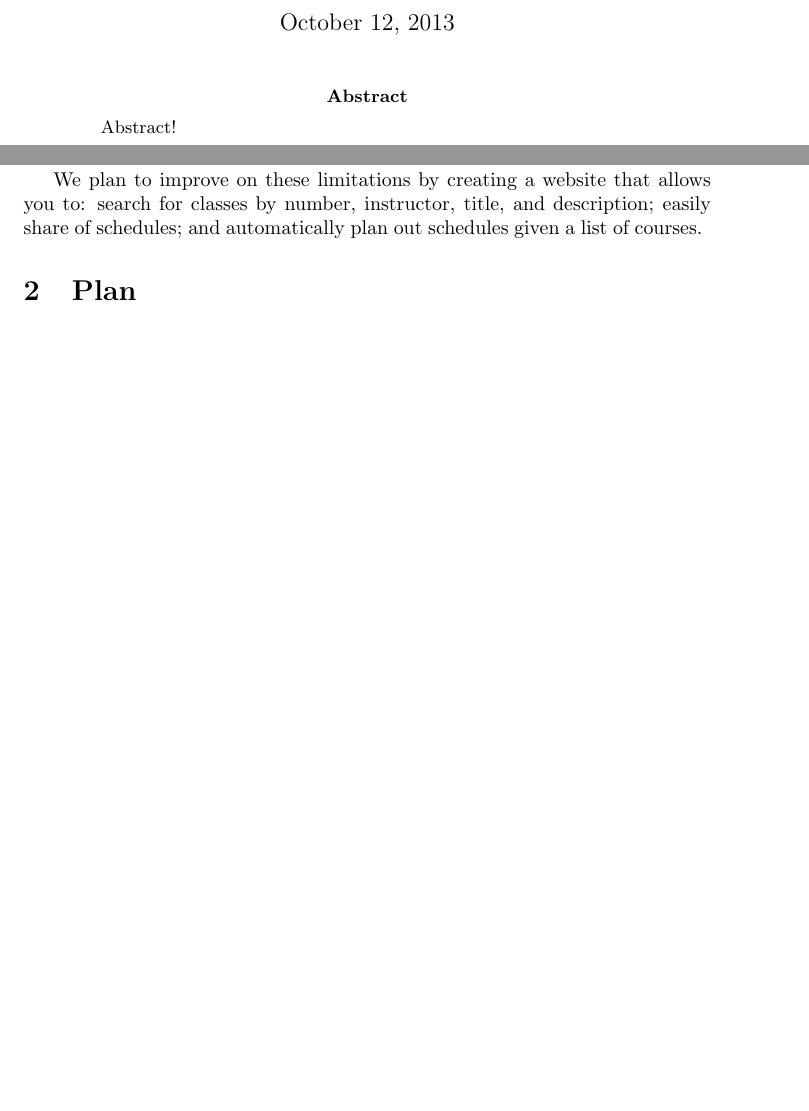
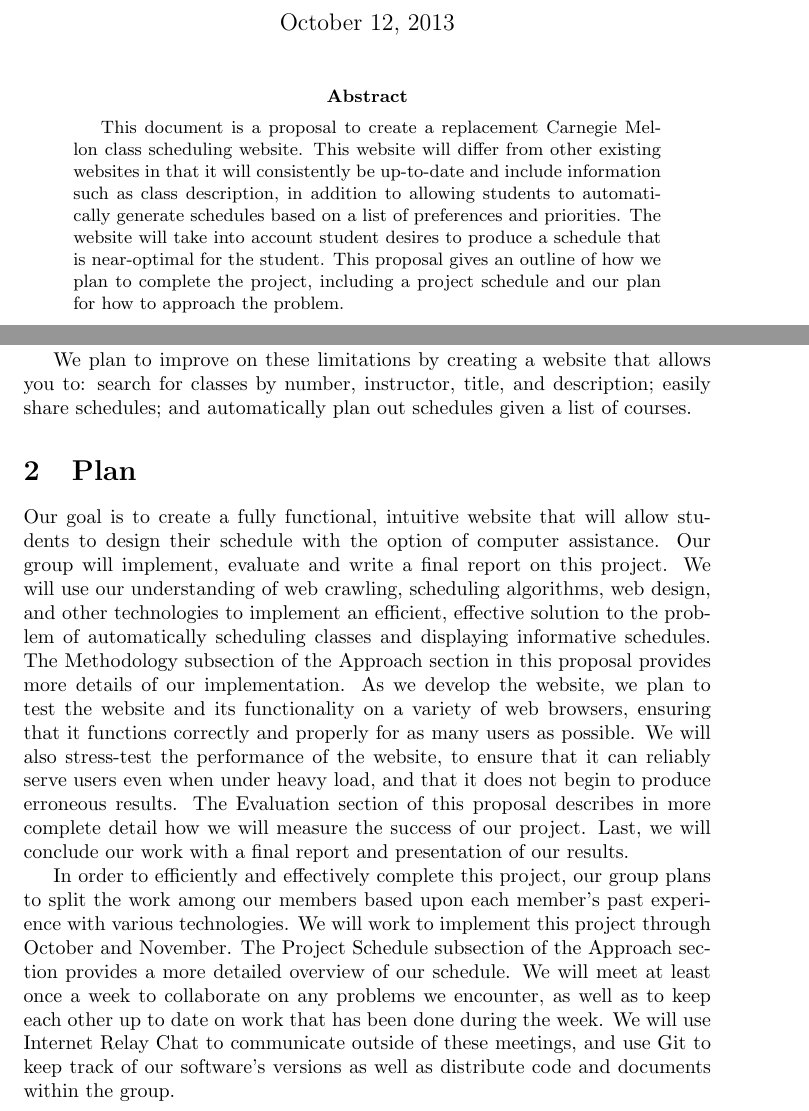
Before and after one commit to mserrano/scheduleplusplus, a LaTeX paper (proposal/proposal.tex, which reads proposal/abstract.tex, proposal/introduction.tex, proposal/plan.tex): two parts of pages 2 and 4 of 4 before the commit and two parts of pages 2 and 4 of 5 after it, joined at a grey line, cut so that both start at the same text, the shorter picture padded with empty space. Compiled offline with pdfLaTeX.

Commit message:
Add plan/abstract.

```diff
--- a/proposal/abstract.tex
+++ b/proposal/abstract.tex
@@ -1,4 +1,10 @@
 \begin{abstract}
 \thispagestyle{empty}
-Abstract!
+This document is a proposal to create a replacement Carnegie Mellon class scheduling website.
+This website will differ from other existing websites in that it will consistently be up-to-date and
+include information such as class description, in addition to allowing students to automatically
+generate schedules based on a list of preferences and priorities. The website will take into account
+student desires to produce a schedule that is near-optimal for the student.
+This proposal gives an outline of how we plan to complete the project, including a project schedule and our
+plan for how to approach the problem.
 \end{abstract}
--- a/proposal/introduction.tex
+++ b/proposal/introduction.tex
@@ -10,4 +10,4 @@ a schedule.
 
 We plan to improve on these limitations by creating a website that allows you
 to: search for classes by number, instructor, title, and description; easily
-share of schedules; and automatically plan out schedules given a list of courses.
+share schedules; and automatically plan out schedules given a list of courses.
--- a/proposal/plan.tex
+++ b/proposal/plan.tex
@@ -1 +1,23 @@
 \section{Plan}
+Our goal is to create a fully functional, intuitive website that will allow students to design their
+schedule with the option of computer assistance. Our group will implement, evaluate and write a final
+report on this project. We will use our understanding of web crawling, scheduling algorithms, web design,
+and other technologies to implement an efficient, effective solution to the problem of automatically
+scheduling classes and displaying informative schedules. The Methodology subsection
+of the Approach section in this proposal provides more details of our implementation.
+As we develop the website, we plan to test the website and its functionality on a variety
+of web browsers, ensuring that it functions correctly and properly for as many users as possible.
+We will also stress-test the performance of the website, to ensure that it can reliably serve
+users even when under heavy load, and that it does not begin to produce erroneous results.
+The Evaluation section of this proposal describes in more complete detail how we will measure
+the success of our project. Last, we will conclude our work with a final report and presentation of our results.
+
+In order to efficiently and effectively complete this project, our group plans to split the work among
+our members based upon each member's past experience with various technologies. We will work
+to implement this project through October and November. The Project Schedule subsection
+of the Approach section provides a more detailed overview of our schedule.
+We will meet at least once a week to collaborate on any problems we encounter, as well
+as to keep each other up to date on work that has been done during the week. We will
+use Internet Relay Chat to communicate outside of these meetings, and use Git to
+keep track of our software's versions as well as distribute code and documents within
+the group.
--- a/proposal/proposal.tex
+++ b/proposal/proposal.tex
@@ -1,5 +1,8 @@
 \documentclass{article}
 \usepackage{hyperref}  % For email and citation links
+\hypersetup{%
+    pdfborder = {0 0 0}
+}
 % Next two lines are for dotted lines in table of contents
 \usepackage{tocloft}
 \renewcommand{\cftsecleader}{\cftdotfill{\cftdotsep}}
```
